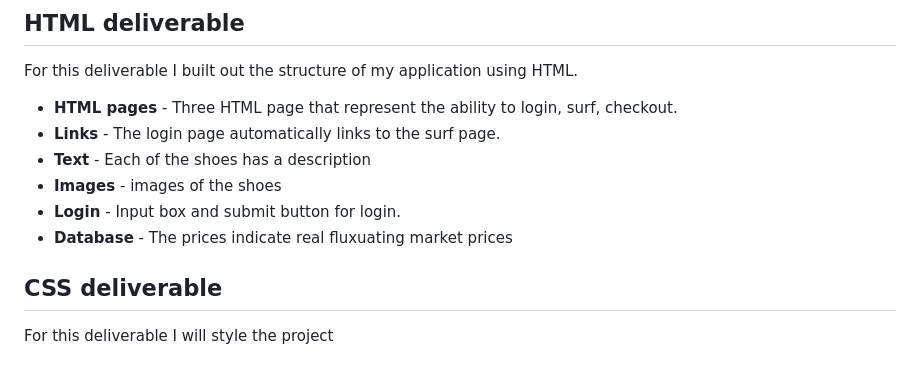
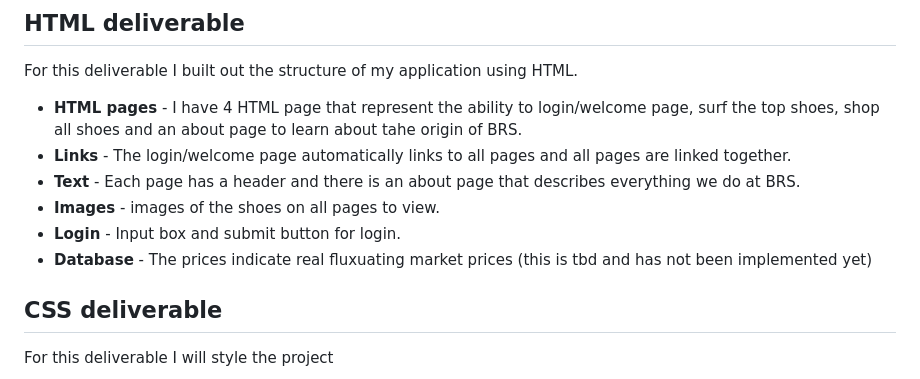
Before and after one commit to IcYy17/startup, a Markdown page: README.md, the part around the change. Rendered like a GitHub page.

```diff
--- a/README.md
+++ b/README.md
@@ -38,12 +38,12 @@ These are the technologies I will be using.
 
 For this deliverable I built out the structure of my application using HTML.
 
-- **HTML pages** - Three HTML page that represent the ability to login, surf, checkout.
-- **Links** - The login page automatically links to the surf page.
-- **Text** - Each of the shoes has a description
-- **Images** - images of the shoes
+- **HTML pages** - I have 4 HTML page that represent the ability to login/welcome page, surf the top shoes, shop all shoes and an about page to learn about tahe origin of BRS.
+- **Links** - The login/welcome page automatically links to all pages and all pages are linked together.
+- **Text** - Each page has a header and there is an about page that describes everything we do at BRS.
+- **Images** - images of the shoes on all pages to view.
 - **Login** - Input box and submit button for login.
-- **Database** - The prices indicate real fluxuating market prices
+- **Database** - The prices indicate real fluxuating market prices (this is tbd and has not been implemented yet)
 
 
 ## CSS deliverable
```
